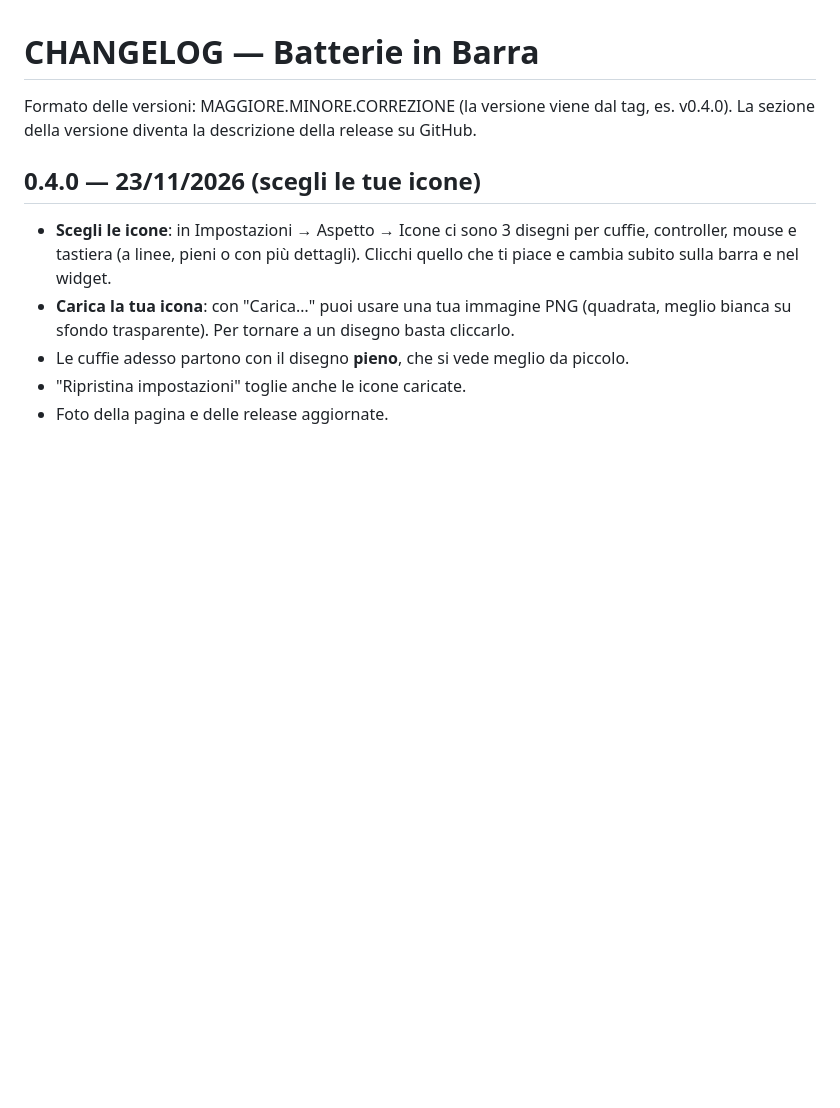
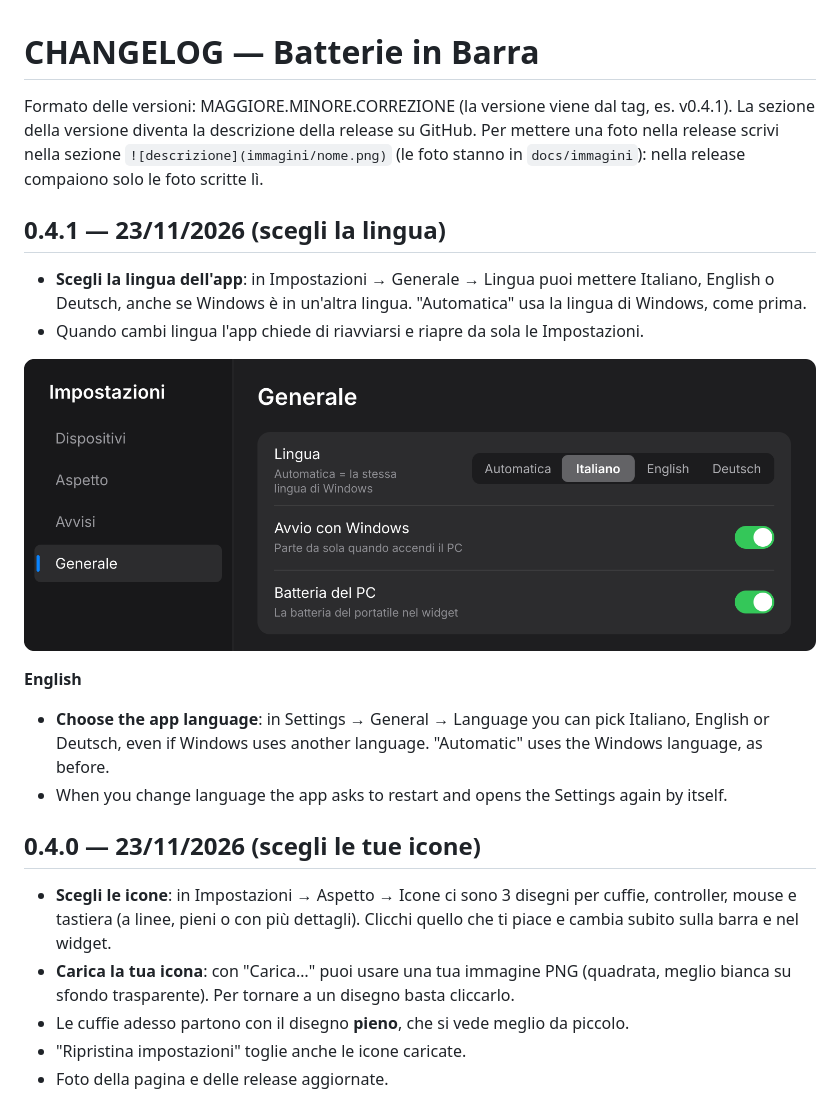
Before and after one commit to sim40702-debug/percentuale_carica_disp, a Markdown page: docs/CHANGELOG.md, the part around the change. Drawn GitHub-style; pictures changed too: docs/immagini/lingua.png (added); blank space fills up the shorter version.

```diff
--- a/docs/CHANGELOG.md
+++ b/docs/CHANGELOG.md
@@ -1,7 +1,21 @@
 # CHANGELOG — Batterie in Barra
 
-Formato delle versioni: MAGGIORE.MINORE.CORREZIONE (la versione viene dal tag, es. v0.4.0).
+Formato delle versioni: MAGGIORE.MINORE.CORREZIONE (la versione viene dal tag, es. v0.4.1).
 La sezione della versione diventa la descrizione della release su GitHub.
+Per mettere una foto nella release scrivi nella sezione `![descrizione](immagini/nome.png)` (le foto stanno in `docs/immagini`):
+nella release compaiono solo le foto scritte lì.
+
+## 0.4.1 — 23/11/2026 (scegli la lingua)
+- **Scegli la lingua dell'app**: in Impostazioni → Generale → Lingua puoi mettere Italiano, English o Deutsch,
+  anche se Windows è in un'altra lingua. "Automatica" usa la lingua di Windows, come prima.
+- Quando cambi lingua l'app chiede di riavviarsi e riapre da sola le Impostazioni.
+
+![Scegli la lingua](immagini/lingua.png)
+
+**English**
+- **Choose the app language**: in Settings → General → Language you can pick Italiano, English or Deutsch,
+  even if Windows uses another language. "Automatic" uses the Windows language, as before.
+- When you change language the app asks to restart and opens the Settings again by itself.
 
 ## 0.4.0 — 23/11/2026 (scegli le tue icone)
 - **Scegli le icone**: in Impostazioni → Aspetto → Icone ci sono 3 disegni per cuffie, controller, mouse e tastiera
```
Also changed, not shown: README.md (+13 -3 lines), 8 other files.
